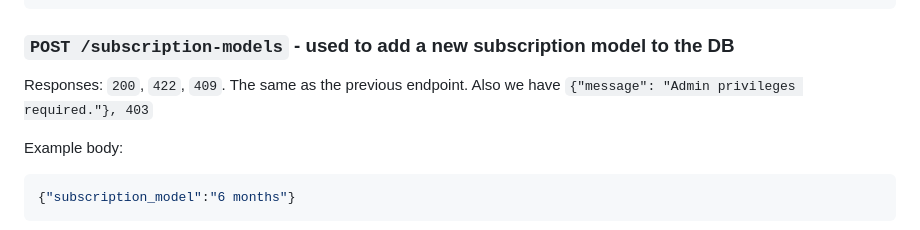
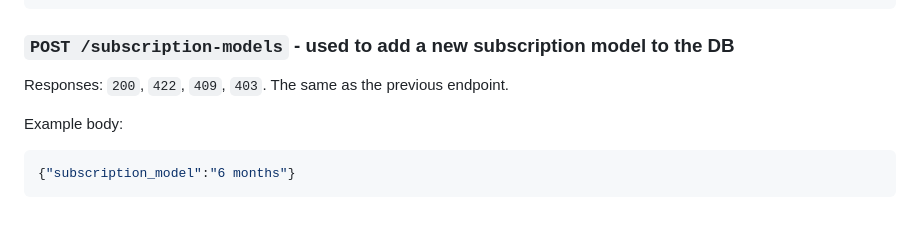
Before and after one commit to ZapomniGo/zapomnigo-backend, a Markdown page: docs/ENDPOINTS.md, the part around one of its changes. Rendered like a GitHub page.

````diff
--- a/docs/ENDPOINTS.md
+++ b/docs/ENDPOINTS.md
@@ -40,8 +53,7 @@ Example body:
 ```
 ### `POST /subscription-models` - used to add a new subscription model to the DB
 
-Responses: `200`, `422`, `409`. The same as the previous endpoint.
-Also we have `{"message": "Admin privileges required."}, 403`
+Responses: `200`, `422`, `409`, `403`. The same as the previous endpoint.
 
 Example body:
 ```json
````
Also changed, not shown: other parts of docs/ENDPOINTS.md (+28 -13 lines).
